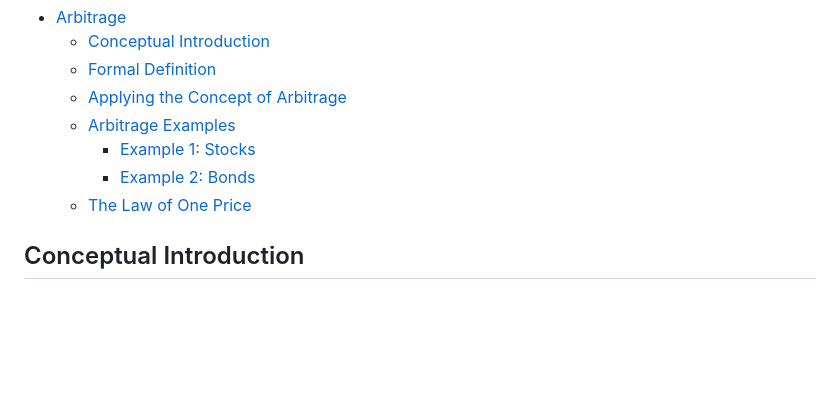
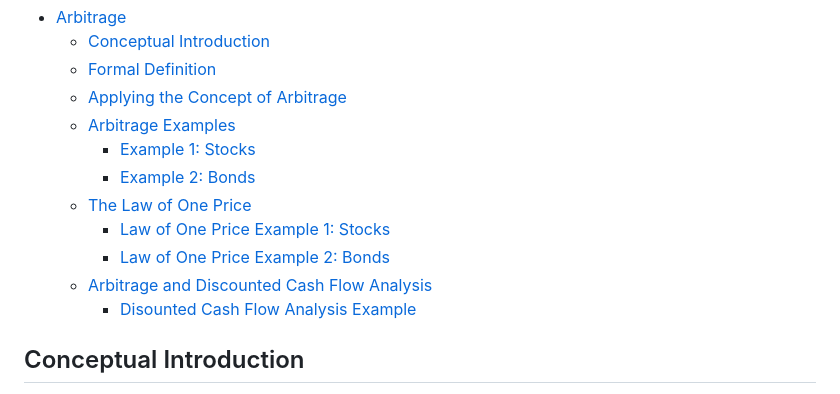
Before and after one commit to mattwalmsley/financial-modelling, a Markdown page: quant-library/documentation/6_arbitrage.md, the part around the change printed below. GitHub-like rendering; blank space fills up the shorter version.

```diff
--- a/quant-library/documentation/6_arbitrage.md
+++ b/quant-library/documentation/6_arbitrage.md
@@ -8,6 +8,10 @@
     - [Example 1: Stocks](#example-1-stocks)
     - [Example 2: Bonds](#example-2-bonds)
   - [The Law of One Price](#the-law-of-one-price)
+    - [Law of One Price Example 1: Stocks](#law-of-one-price-example-1-stocks)
+    - [Law of One Price Example 2: Bonds](#law-of-one-price-example-2-bonds)
+  - [Arbitrage and Discounted Cash Flow Analysis](#arbitrage-and-discounted-cash-flow-analysis)
+    - [Disounted Cash Flow Analysis Example](#disounted-cash-flow-analysis-example)
 
 ## Conceptual Introduction
 
```
Also changed, not shown: other parts of quant-library/documentation/6_arbitrage.md (+43 -0 lines).
